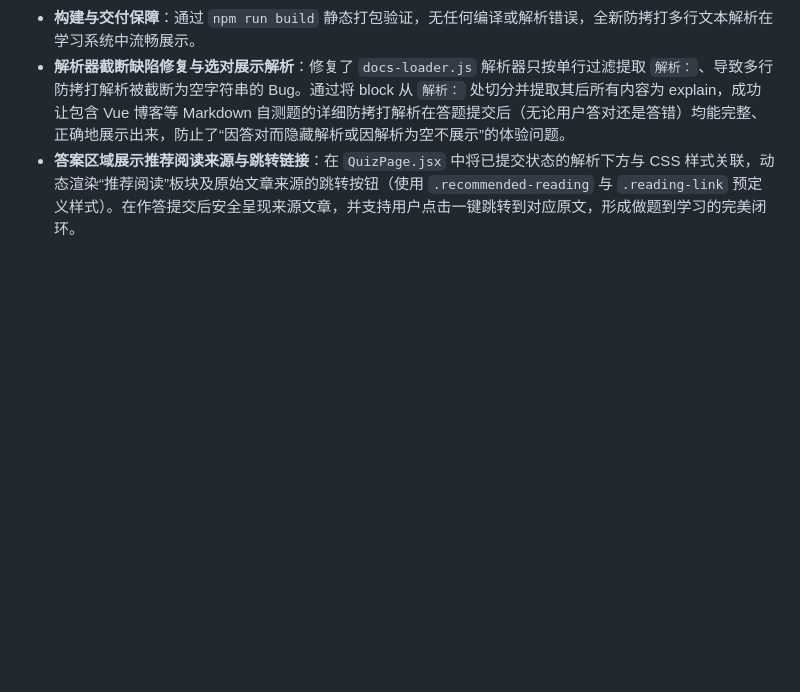
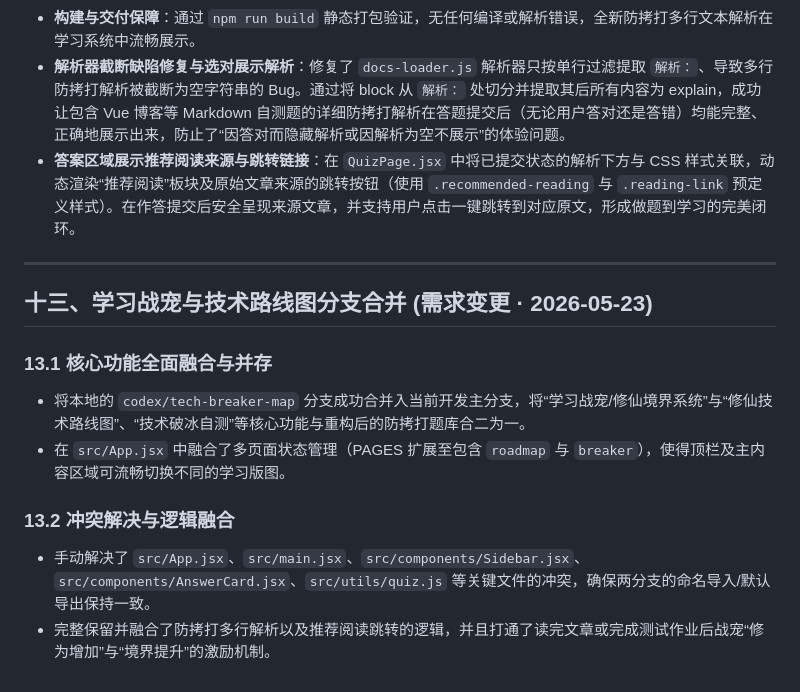
Before and after one commit to Aoyia/frontend-learning-system, a Markdown page: 学习系统/PRD.md, the part around the change. GitHub-like rendering; blank space fills up the shorter version.

Commit message:
docs: 更新PRD第十三节，记录学习战宠与技术路线图分支合并内容

```diff
--- a/学习系统/PRD.md
+++ b/学习系统/PRD.md
@@ -248,3 +248,15 @@ PRD.md              本需求文档
 - **构建与交付保障**：通过 `npm run build` 静态打包验证，无任何编译或解析错误，全新防拷打多行文本解析在学习系统中流畅展示。
 - **解析器截断缺陷修复与选对展示解析**：修复了 `docs-loader.js` 解析器只按单行过滤提取 `解析：`、导致多行防拷打解析被截断为空字符串的 Bug。通过将 block 从 `解析：` 处切分并提取其后所有内容为 explain，成功让包含 Vue 博客等 Markdown 自测题的详细防拷打解析在答题提交后（无论用户答对还是答错）均能完整、正确地展示出来，防止了“因答对而隐藏解析或因解析为空不展示”的体验问题。
 - **答案区域展示推荐阅读来源与跳转链接**：在 `QuizPage.jsx` 中将已提交状态的解析下方与 CSS 样式关联，动态渲染“推荐阅读”板块及原始文章来源的跳转按钮（使用 `.recommended-reading` 与 `.reading-link` 预定义样式）。在作答提交后安全呈现来源文章，并支持用户点击一键跳转到对应原文，形成做题到学习的完美闭环。
+
+---
+
+## 十三、学习战宠与技术路线图分支合并 (需求变更 · 2026-05-23)
+
+### 13.1 核心功能全面融合与并存
+- 将本地的 `codex/tech-breaker-map` 分支成功合并入当前开发主分支，将“学习战宠/修仙境界系统”与“修仙技术路线图”、“技术破冰自测”等核心功能与重构后的防拷打题库合二为一。
+- 在 `src/App.jsx` 中融合了多页面状态管理（PAGES 扩展至包含 `roadmap` 与 `breaker`），使得顶栏及主内容区域可流畅切换不同的学习版图。
+
+### 13.2 冲突解决与逻辑融合
+- 手动解决了 `src/App.jsx`、`src/main.jsx`、`src/components/Sidebar.jsx`、`src/components/AnswerCard.jsx`、`src/utils/quiz.js` 等关键文件的冲突，确保两分支的命名导入/默认导出保持一致。
+- 完整保留并融合了防拷打多行解析以及推荐阅读跳转的逻辑，并且打通了读完文章或完成测试作业后战宠“修为增加”与“境界提升”的激励机制。
```
